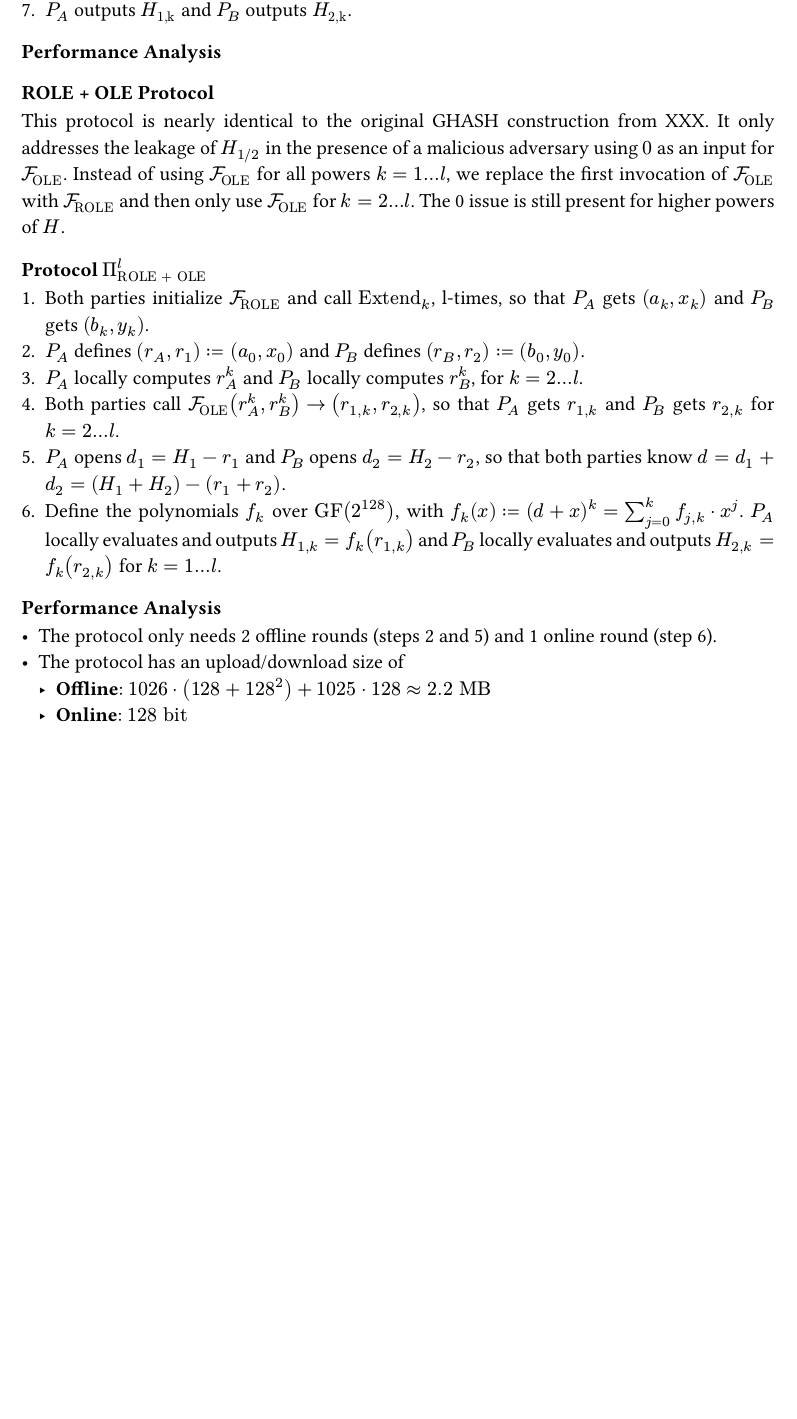
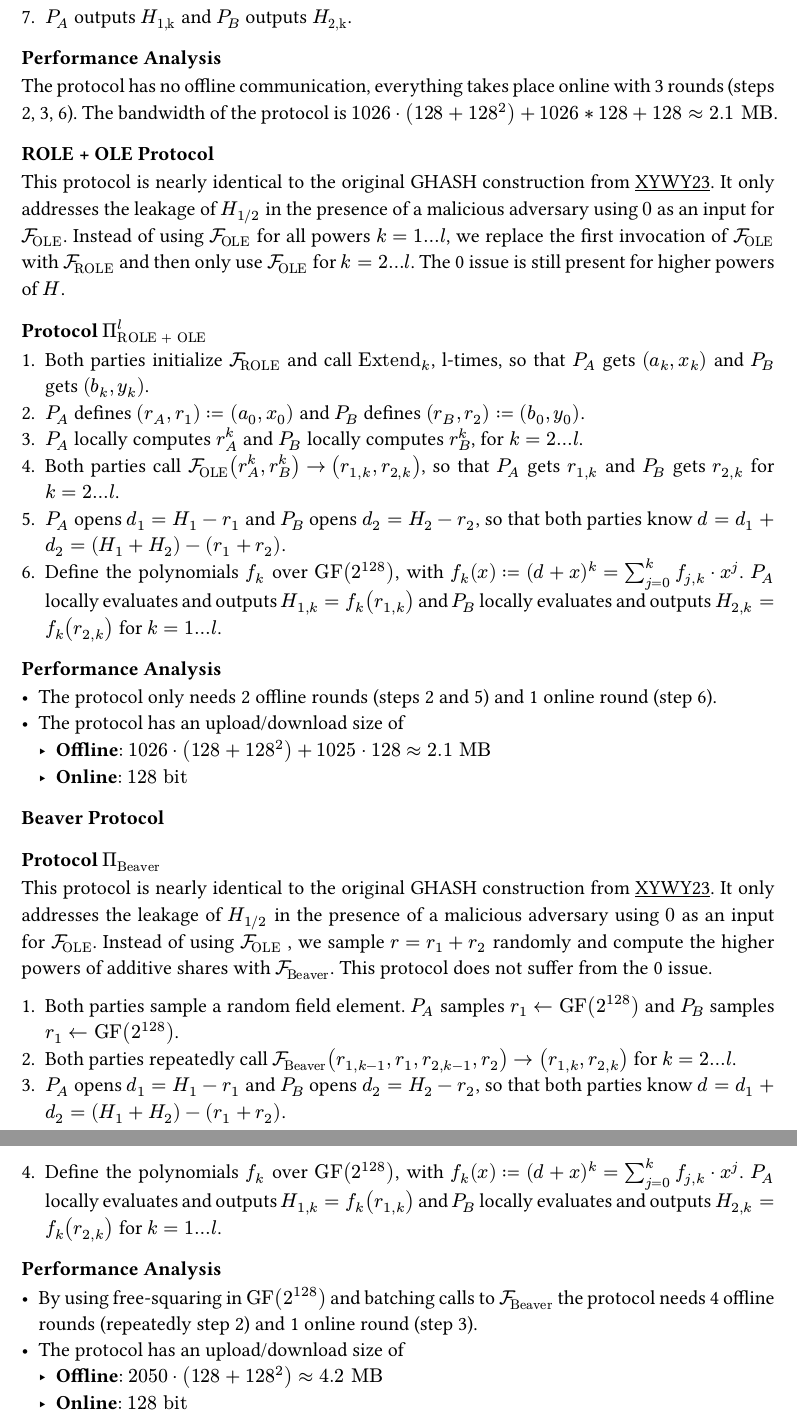
Before and after one commit to tlsnotary/docs-mdbook, a Typst document (research/ghash.typ): part of page 2 of 2 before the commit and two parts of pages 2 and 3 of 3 after it, the two joined at a grey line, cut so that both start at the same text, the shorter picture padded with empty space. Compiled offline with Typst 0.15.

Commit message:
Add overview ghash.typ

```diff
--- a/research/ghash.typ
+++ b/research/ghash.typ
@@ -88,6 +81,7 @@ $H_"1/2"^*$. Then both parties can locally computer higher powers
 $H_(1"/"2)^k^*$. Afterwards they convert these higher powers back into additive
 shares $H_("1/2", k)$.
 
+
 ==== Protocol $Pi_"A2M"^l$
 + $P_A$ samples a random field element $r arrow.l "GF"(2^128)$.
 + Both parties call $cal(F)_"OLE" (r, H_2) -> (x, y)$. So $P_A$ knows $(r,
@@ -97,19 +91,24 @@ shares $H_("1/2", k)$.
 + Both parties locally compute $H_"1/2"^k^*$ for $k = 2...l$.
 + Both parties call $cal(F)_"OLE" (H_1^k^*, H_2^k^*) arrow.r (H_"1,k",
-H_"2,k")$.
+H_"2,k")$ for $k = 2...l$.
 + $P_A$ outputs $H_"1,k"$ and $P_B$ outputs $H_"2,k"$.
 
+
 ==== Performance Analysis
-
+The protocol has no offline communication, everything takes place online with 3
+rounds (steps 2, 3, 6). The bandwidth of the protocol is
+$1026 dot (128 + 128^2) + 1026 * 128 + 128 approx 2.1 "MB"$.
 
 
 === ROLE + OLE Protocol
-This protocol is nearly identical to the original GHASH construction from XXX.
-It only addresses the leakage of $H_(1"/"2)$ in the presence of a malicious
-adversary using $0$ as an input for $cal(F)_"OLE"$. Instead of using
-$cal(F)_"OLE"$ for all powers $k = 1...l$, we replace the first invocation of
-$cal(F)_"OLE"$ with $cal(F)_"ROLE"$ and then only use $cal(F)_"OLE"$ for $k =
-2...l$. The 0 issue is still present for higher powers of $H$.
+This protocol is nearly identical to the original GHASH construction from
+#link("https://eprint.iacr.org/2023/964")[XYWY23]. It only addresses the leakage
+of $H_(1"/"2)$ in the presence of a malicious adversary using $0$ as an input
+for $cal(F)_"OLE"$. Instead of using $cal(F)_"OLE"$ for all powers $k = 1...l$,
+we replace the first invocation of $cal(F)_"OLE"$ with $cal(F)_"ROLE"$ and then
+only use $cal(F)_"OLE"$ for $k = 2...l$. The 0 issue is still present for higher
+powers of $H$.
+
 
 ==== Protocol $Pi_"ROLE + OLE"^l$
 + Both parties initialize $cal(F)_"ROLE"$ and call $"Extend"_k$, l-times, so that
@@ -127,10 +126,43 @@ $cal(F)_"OLE"$ with $cal(F)_"ROLE"$ and then only use $cal(F)_"OLE"$ for $k =
   and outputs $H_(1,k) = f_k (r_(1,k))$ and $P_B$ locally evaluates and outputs
   $H_(2,k) = f_k (r_(2,k))$ for $k = 1...l$.
 
+
 ==== Performance Analysis
 
 - The protocol only needs 2 offline rounds (steps 2 and 5) and 1 online round
   (step 6).
 - The protocol has an upload/download size of
-  - *Offline*: $1026 dot (128 + 128^2) + 1025 dot 128 approx 2.2 "MB"$
+  - *Offline*: $1026 dot (128 + 128^2) + 1025 dot 128 approx 2.1 "MB"$
   - *Online*: $128 "bit"$
+
+
+=== Beaver Protocol
+
+==== Protocol $Pi_"Beaver"$
+This protocol is nearly identical to the original GHASH construction from
+#link("https://eprint.iacr.org/2023/964")[XYWY23]. It only addresses the leakage
+of $H_(1"/"2)$ in the presence of a malicious adversary using $0$ as an input
+for $cal(F)_"OLE"$. Instead of using $cal(F)_"OLE"$ , we sample $r = r_1 + r_2$
+randomly and compute the higher powers of additive shares with
+$cal(F)_"Beaver"$. This protocol does not suffer from the 0 issue.
+
++ Both parties sample a random field element. $P_A$ samples $r_1 arrow.l
+  "GF"(2^128)$ and $P_B$ samples $r_1 arrow.l "GF"(2^128)$.
++ Both parties repeatedly call $cal(F)_"Beaver" (r_(1,k - 1), r_1, r_(2,k - 1),
+  r_2) -> (r_(1, k), r_(2, k))$ for $k = 2...l$.
++ $P_A$ opens $d_1 = H_1 - r_1$ and $P_B$ opens $d_2 = H_2 - r_2$, so that both
+  parties know $d = d_1 + d_2 = (H_1 + H_2) - (r_1 +r_2)$.
++ Define the polynomials $f_k$ over $"GF"(2^128)$, with
+  $f_k (x) := (d + x)^k = sum_(j=0)^k f_(j,k) dot x^j$. $P_A$ locally evaluates
+  and outputs $H_(1,k) = f_k (r_(1,k))$ and $P_B$ locally evaluates and outputs
+  $H_(2,k) = f_k (r_(2,k))$ for $k = 1...l$.
+
+
+==== Performance Analysis
+
+- By using free-squaring in $"GF"(2^128)$ and batching calls to $cal(F)_"Beaver"$
+  the protocol needs 4 offline rounds (repeatedly step 2) and 1 online round
+  (step 3).
+- The protocol has an upload/download size of
+  - *Offline*: $2050 dot (128 + 128^2) approx 4.2 "MB"$
+  - *Online*: $128 "bit"$
```
Also changed, not shown: research/ghash.typ (39 more changed lines).
